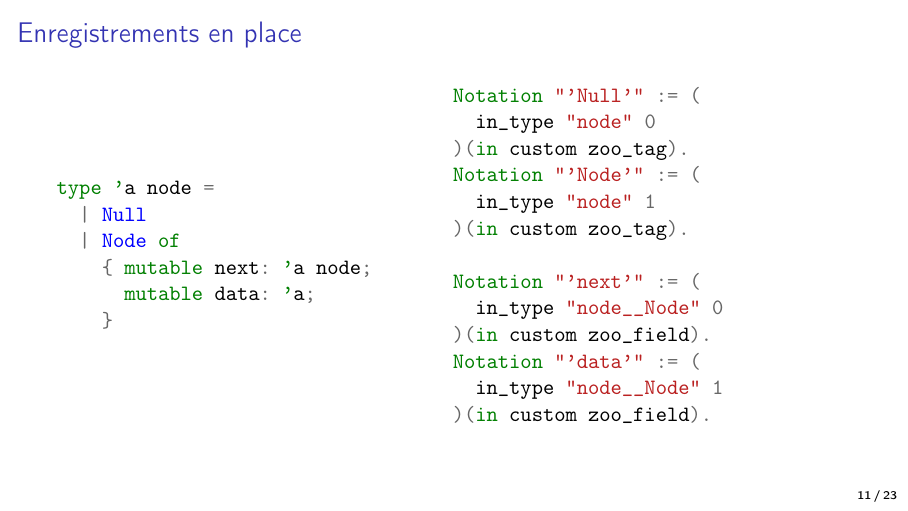
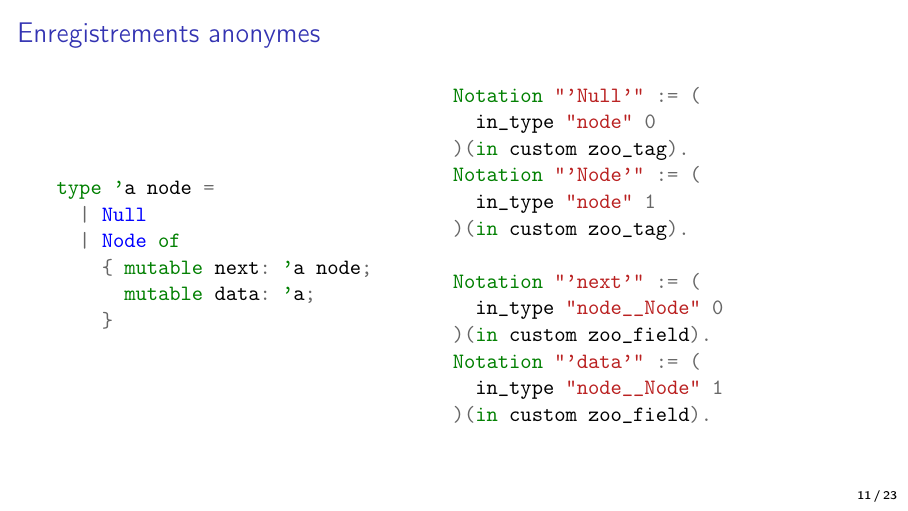
Before and after one commit to clef-men/slides_jfla_2025, LaTeX slides (main.tex, which reads zoo.tex): page 23 of 36. Compiled offline with pdfLaTeX.

Commit message:
enregistrements en place -> enregistrements anonymes.

```diff
--- a/zoo.tex
+++ b/zoo.tex
@@ -251,7 +251,7 @@ Definition swap : val :=
 \end{minipage}
 \end{frame}
 
-\begin{frame}[fragile]{Enregistrements en place}
+\begin{frame}[fragile]{Enregistrements anonymes}
 \begin{minipage}{0.49\textwidth}
   \begin{minted}{ocaml}
 type 'a node =
```
Also changed, not shown: main.pdf.
